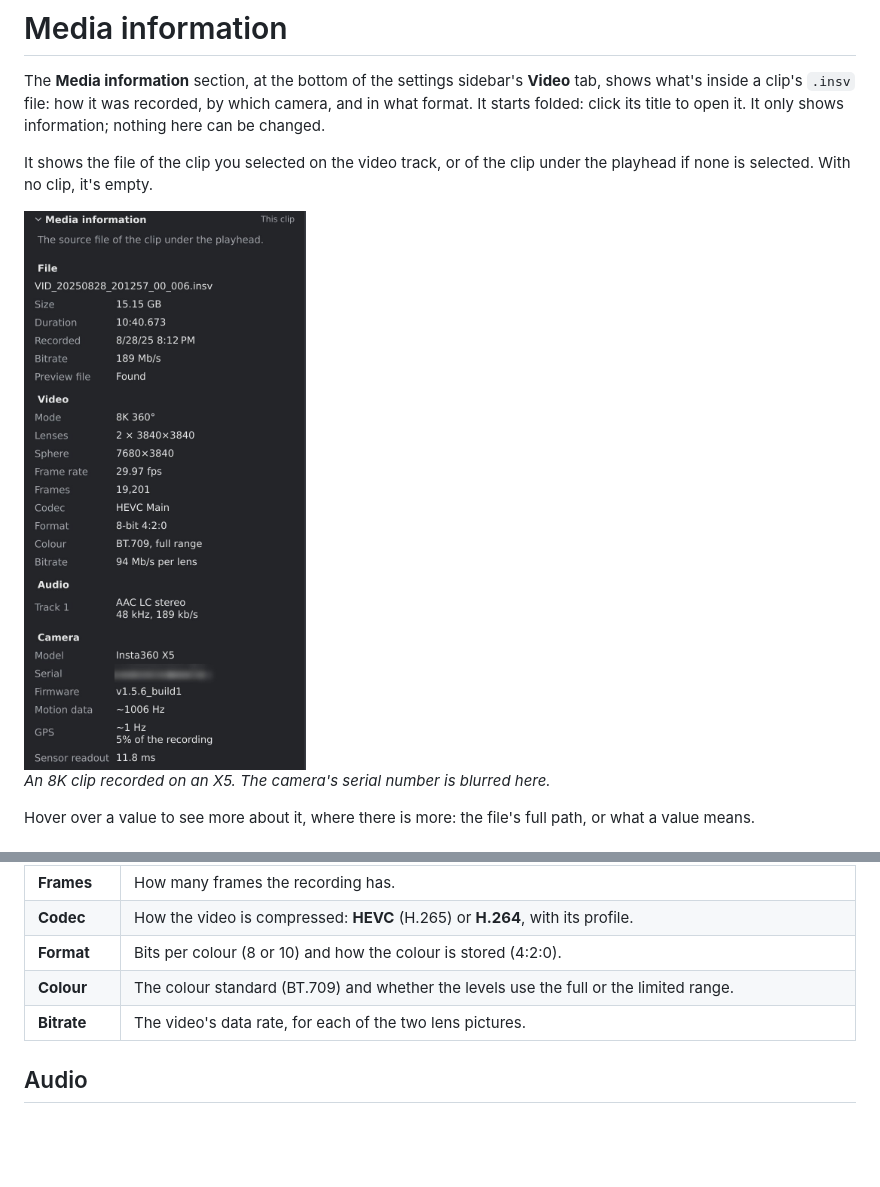
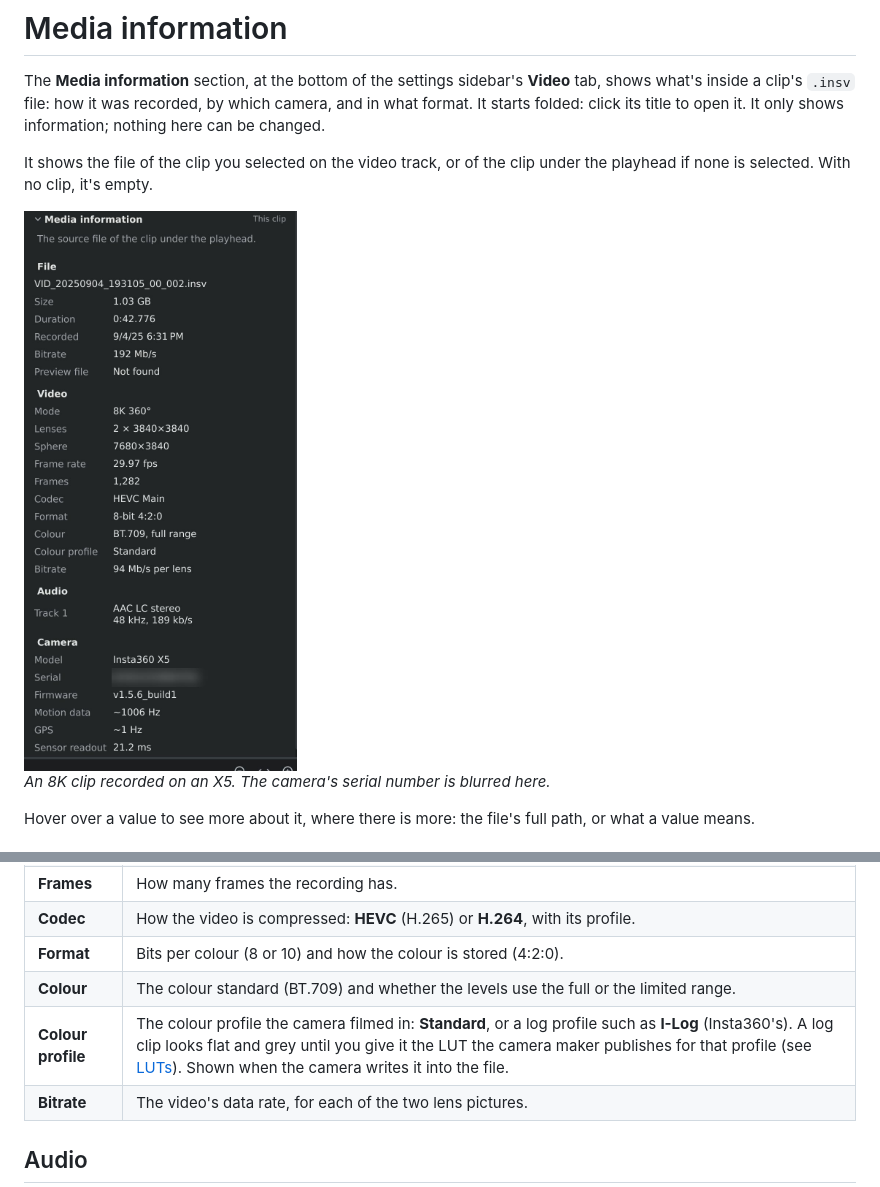
Before and after one commit to Schabo/orbis-reframe, a Markdown page: docs/manual/media-information.md, 2 parts joined by grey strips. Rendered like a GitHub page; pictures changed too: docs/manual/images/media-information-panel.jpg; blank space fills up the shorter version.

```diff
--- a/docs/manual/media-information.md
+++ b/docs/manual/media-information.md
@@ -38,6 +38,7 @@ full path, or what a value means.
 | **Codec** | How the video is compressed: **HEVC** (H.265) or **H.264**, with its profile. |
 | **Format** | Bits per colour (8 or 10) and how the colour is stored (4:2:0). |
 | **Colour** | The colour standard (BT.709) and whether the levels use the full or the limited range. |
+| **Colour profile** | The colour profile the camera filmed in: **Standard**, or a log profile such as **I-Log** (Insta360's). A log clip looks flat and grey until you give it the LUT the camera maker publishes for that profile (see [LUTs](colour.md#luts)). Shown when the camera writes it into the file. |
 | **Bitrate** | The video's data rate, for each of the two lens pictures. |
 
 ## Audio
```
Also changed, not shown: docs/formats/insta360-x5.md (+2 -1 lines), docs/manual/colour.md (+9 -0 lines), docs/manual/images/colour-ilog.jpg (added), 13 other files.
